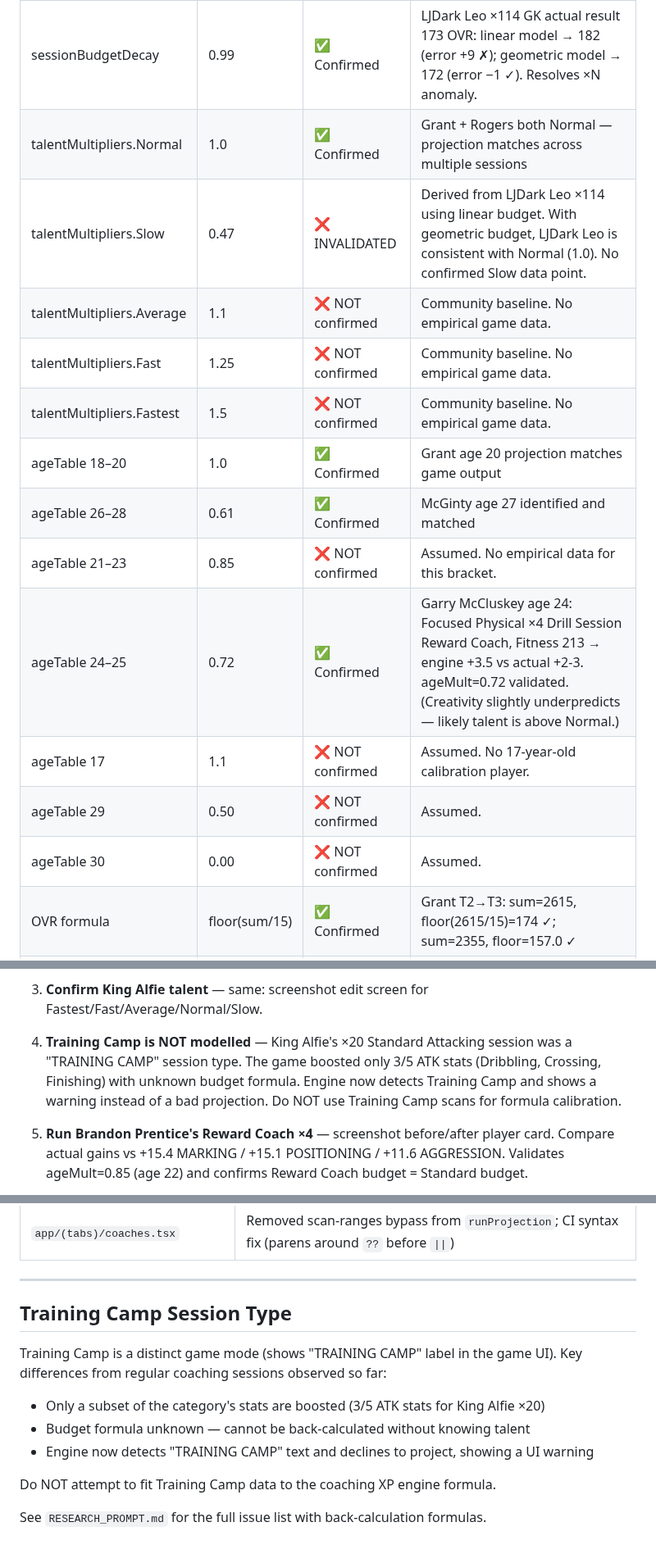
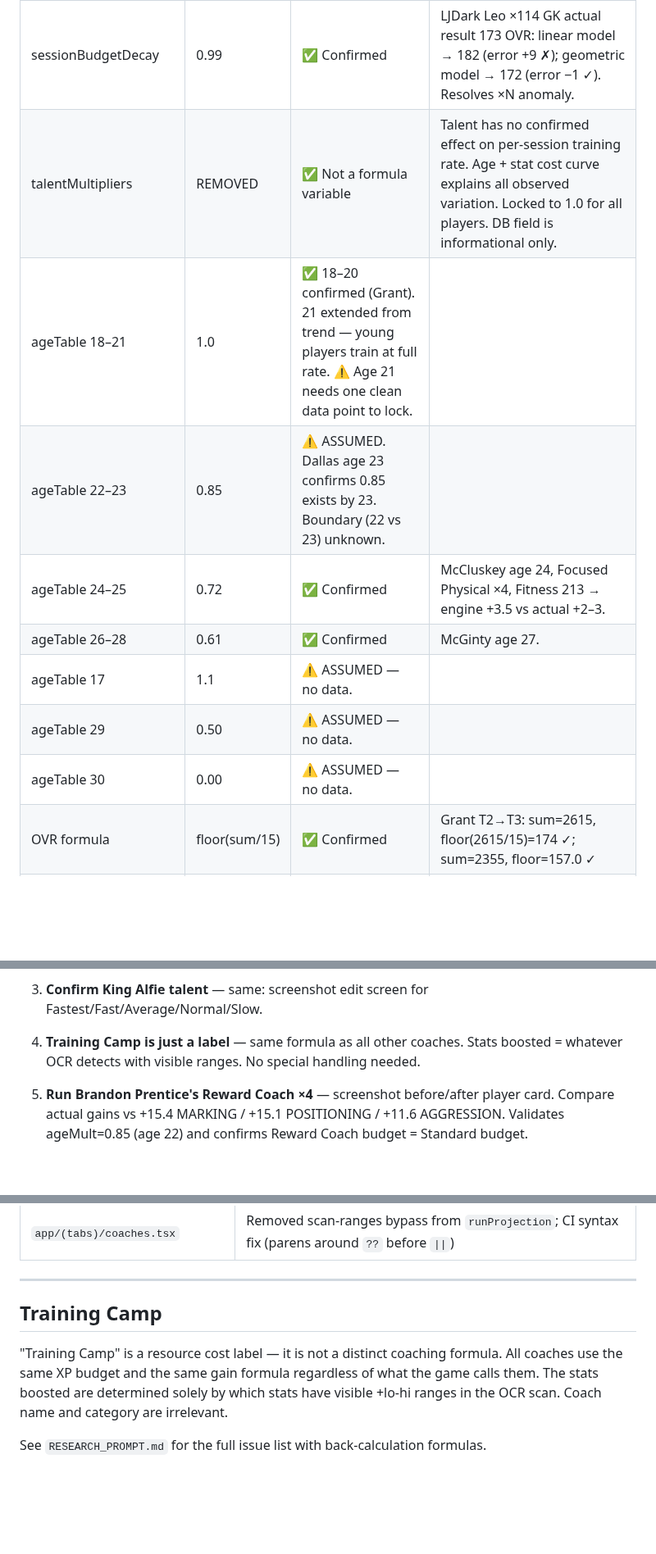
Before and after one commit to PayloadGuard-PLG/AIntegrity-Squad-Optimiser, a Markdown page: CLAUDE.md, 3 parts joined by grey strips. Shown at 82% size. Drawn GitHub-style; blank space fills up the shorter version.

```diff
--- a/CLAUDE.md
+++ b/CLAUDE.md
@@ -19,18 +19,14 @@ backing a value, it is ASSUMED and must be labelled as such.
 | baseXpPerSession | 676 | ✅ Confirmed | Back-calculated from Grant ×40 Standard Defending (all 5 stats within game range) |
 | greyWeightMultiplier | 0.22 | ✅ Confirmed | Back-calculated from Grant ×40 HEADING (grey, stat=155, +11-15 actual) |
 | sessionBudgetDecay | 0.99 | ✅ Confirmed | LJDark Leo ×114 GK actual result 173 OVR: linear model → 182 (error +9 ✗); geometric model → 172 (error −1 ✓). Resolves ×N anomaly. |
-| talentMultipliers.Normal | 1.0 | ✅ Confirmed | Grant + Rogers both Normal — projection matches across multiple sessions |
-| talentMultipliers.Slow | 0.47 | ❌ INVALIDATED | Derived from LJDark Leo ×114 using linear budget. With geometric budget, LJDark Leo is consistent with Normal (1.0). No confirmed Slow data point. |
-| talentMultipliers.Average | 1.1 | ❌ NOT confirmed | Community baseline. No empirical game data. |
-| talentMultipliers.Fast | 1.25 | ❌ NOT confirmed | Community baseline. No empirical game data. |
-| talentMultipliers.Fastest | 1.5 | ❌ NOT confirmed | Community baseline. No empirical game data. |
-| ageTable 18–20 | 1.0 | ✅ Confirmed | Grant age 20 projection matches game output |
-| ageTable 26–28 | 0.61 | ✅ Confirmed | McGinty age 27 identified and matched |
-| ageTable 21–23 | 0.85 | ❌ NOT confirmed | Assumed. No empirical data for this bracket. |
-| ageTable 24–25 | 0.72 | ✅ Confirmed | Garry McCluskey age 24: Focused Physical ×4 Drill Session Reward Coach, Fitness 213 → engine +3.5 vs actual +2-3. ageMult=0.72 validated. (Creativity slightly underpredicts — likely talent is above Normal.) |
-| ageTable 17 | 1.1 | ❌ NOT confirmed | Assumed. No 17-year-old calibration player. |
-| ageTable 29 | 0.50 | ❌ NOT confirmed | Assumed. |
-| ageTable 30 | 0.00 | ❌ NOT confirmed | Assumed. |
+| talentMultipliers | REMOVED | ✅ Not a formula variable | Talent has no confirmed effect on per-session training rate. Age + stat cost curve explains all observed variation. Locked to 1.0 for all players. DB field is informational only. |
+| ageTable 18–21 | 1.0 | ✅ 18–20 confirmed (Grant). 21 extended from trend — young players train at full rate. ⚠️ Age 21 needs one clean data point to lock. |
+| ageTable 22–23 | 0.85 | ⚠️ ASSUMED. Dallas age 23 confirms 0.85 exists by 23. Boundary (22 vs 23) unknown. |
+| ageTable 24–25 | 0.72 | ✅ Confirmed | McCluskey age 24, Focused Physical ×4, Fitness 213 → engine +3.5 vs actual +2–3. |
+| ageTable 26–28 | 0.61 | ✅ Confirmed | McGinty age 27. |
+| ageTable 17 | 1.1 | ⚠️ ASSUMED — no data. |
+| ageTable 29 | 0.50 | ⚠️ ASSUMED — no data. |
+| ageTable 30 | 0.00 | ⚠️ ASSUMED — no data. |
 | OVR formula | floor(sum/15) | ✅ Confirmed | Grant T2→T3: sum=2615, floor(2615/15)=174 ✓; sum=2355, floor=157.0 ✓ |
 | tierAttrAdditions T2→T3 | +20/white | ✅ Confirmed | Grant T2→T3 immediate before/after: every white stat +20 exactly, grey stats +0 |
 | tierAttrAdditions | T0-T6 values | ✅ Confirmed | Full table verified from tier upgrade screenshots |
@@ -1046,10 +1042,7 @@ is within range.
 
 3. **Confirm King Alfie talent** — same: screenshot edit screen for Fastest/Fast/Average/Normal/Slow.
 
-4. **Training Camp is NOT modelled** — King Alfie's ×20 Standard Attacking session was a
-   "TRAINING CAMP" session type. The game boosted only 3/5 ATK stats (Dribbling, Crossing,
-   Finishing) with unknown budget formula. Engine now detects Training Camp and shows a warning
-   instead of a bad projection. Do NOT use Training Camp scans for formula calibration.
+4. **Training Camp is just a label** — same formula as all other coaches. Stats boosted = whatever OCR detects with visible ranges. No special handling needed.
 
 5. **Run Brandon Prentice's Reward Coach ×4** — screenshot before/after player card.
    Compare actual gains vs +15.4 MARKING / +15.1 POSITIONING / +11.6 AGGRESSION.
@@ -1111,15 +1104,11 @@ The geometric budget model is the correct structural fix. The formula now projec
 
 ---
 
-## Training Camp Session Type
+## Training Camp
 
-Training Camp is a distinct game mode (shows "TRAINING CAMP" label in the game UI). Key differences
-from regular coaching sessions observed so far:
-
-- Only a subset of the category's stats are boosted (3/5 ATK stats for King Alfie ×20)
-- Budget formula unknown — cannot be back-calculated without knowing talent
-- Engine now detects "TRAINING CAMP" text and declines to project, showing a UI warning
-
-Do NOT attempt to fit Training Camp data to the coaching XP engine formula.
+"Training Camp" is a resource cost label — it is not a distinct coaching formula.
+All coaches use the same XP budget and the same gain formula regardless of what
+the game calls them. The stats boosted are determined solely by which stats have
+visible +lo-hi ranges in the OCR scan. Coach name and category are irrelevant.
 
 See `RESEARCH_PROMPT.md` for the full issue list with back-calculation formulas.
```
Also changed, not shown: CALIBRATION_RECORD.md (+65 -58 lines).
